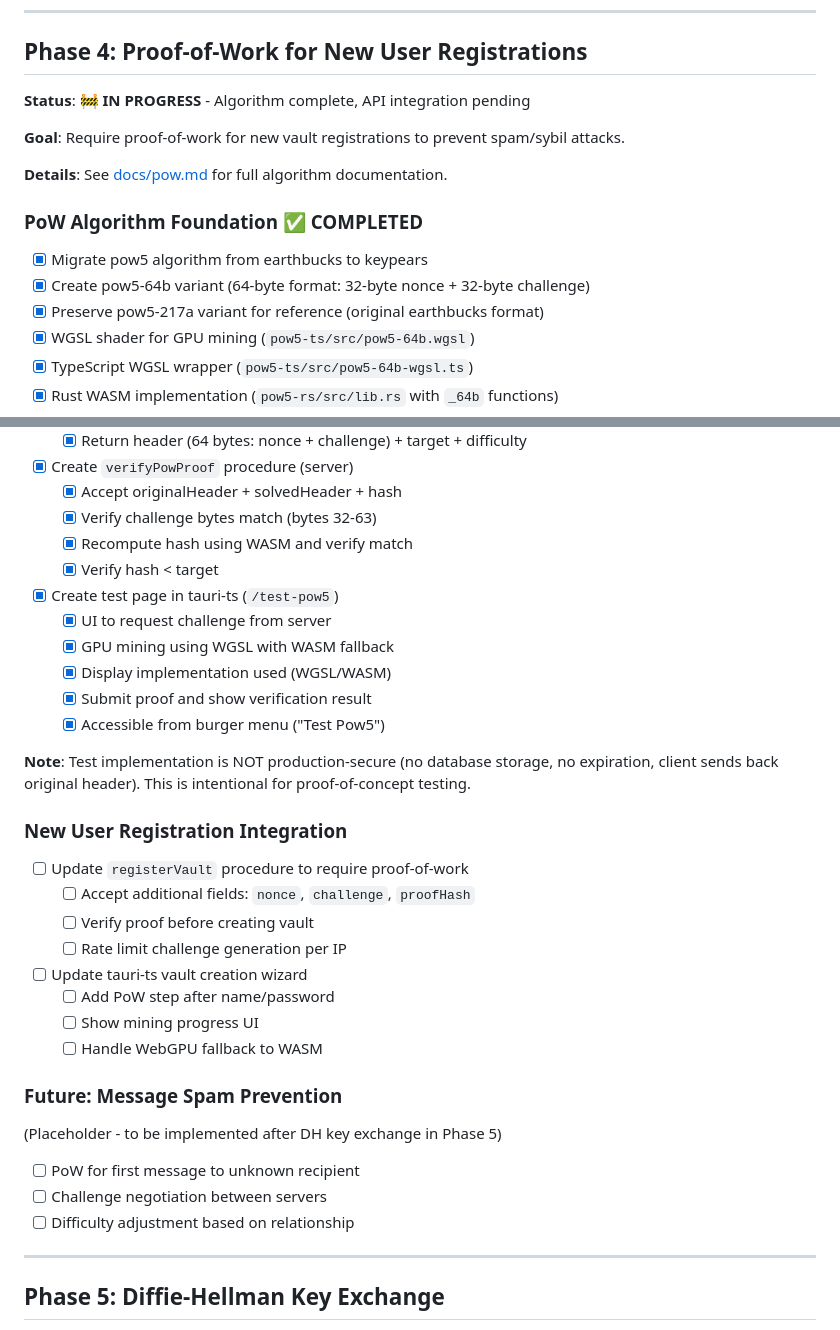
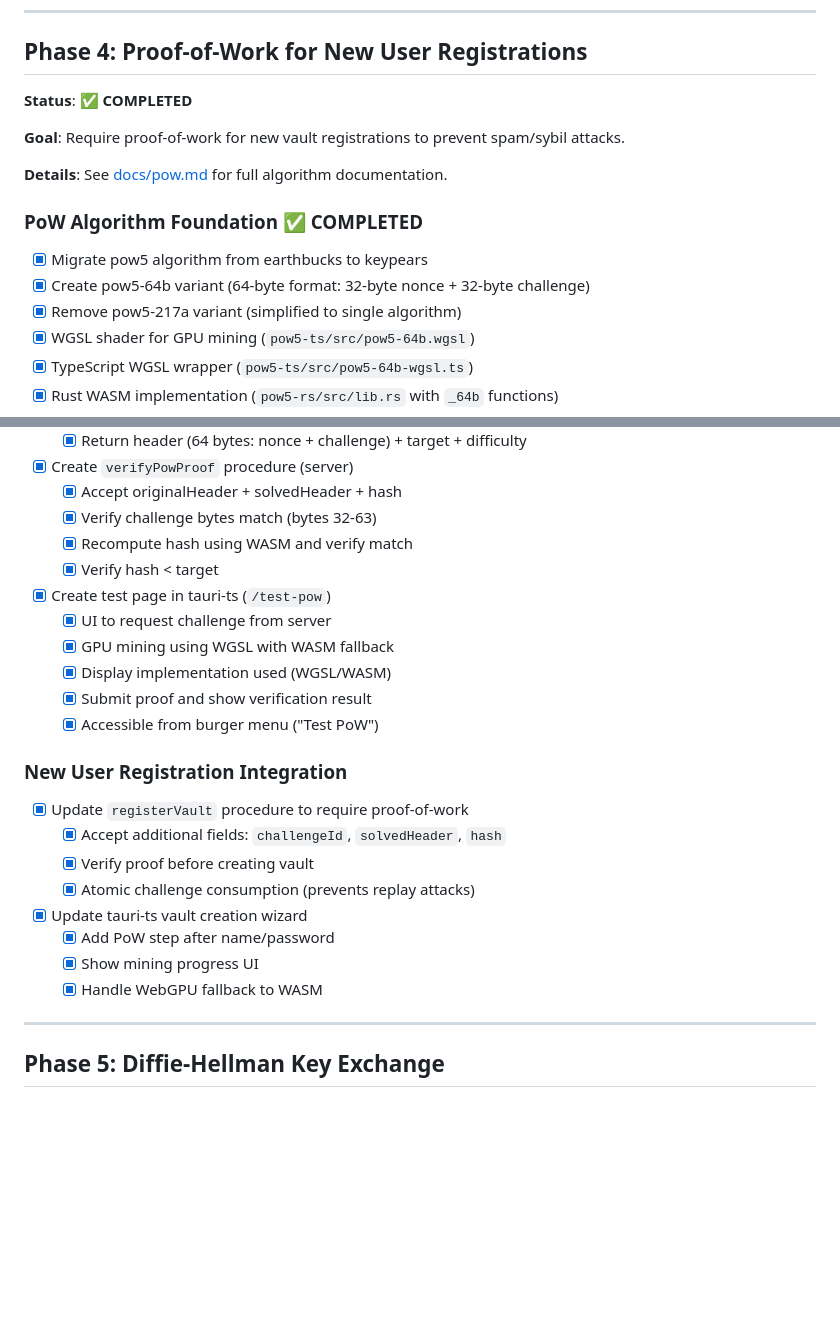
Before and after one commit to keypears/keypears, a Markdown page: TODO.md, 2 parts joined by grey strips. Rendered like a GitHub page; blank space fills up the shorter version.

Commit message:
fix inaccuracies in TODO.md

```diff
--- a/TODO.md
+++ b/TODO.md
@@ -333,7 +333,7 @@ Uses elliptic curve addition property: `(a + b) * G = A + B`
 
 ## Phase 4: Proof-of-Work for New User Registrations
 
-**Status**: 🚧 **IN PROGRESS** - Algorithm complete, API integration pending
+**Status**: ✅ **COMPLETED**
 
 **Goal**: Require proof-of-work for new vault registrations to prevent
 spam/sybil attacks.
@@ -345,7 +345,7 @@ spam/sybil attacks.
 - [x] Migrate pow5 algorithm from earthbucks to keypears
 - [x] Create pow5-64b variant (64-byte format: 32-byte nonce + 32-byte
       challenge)
-- [x] Preserve pow5-217a variant for reference (original earthbucks format)
+- [x] Remove pow5-217a variant (simplified to single algorithm)
 - [x] WGSL shader for GPU mining (`pow5-ts/src/pow5-64b.wgsl`)
 - [x] TypeScript WGSL wrapper (`pow5-ts/src/pow5-64b-wgsl.ts`)
 - [x] Rust WASM implementation (`pow5-rs/src/lib.rs` with `_64b` functions)
@@ -364,35 +364,23 @@ spam/sybil attacks.
   - [x] Verify challenge bytes match (bytes 32-63)
   - [x] Recompute hash using WASM and verify match
   - [x] Verify hash < target
-- [x] Create test page in tauri-ts (`/test-pow5`)
+- [x] Create test page in tauri-ts (`/test-pow`)
   - [x] UI to request challenge from server
   - [x] GPU mining using WGSL with WASM fallback
   - [x] Display implementation used (WGSL/WASM)
   - [x] Submit proof and show verification result
-  - [x] Accessible from burger menu ("Test Pow5")
-
-**Note**: Test implementation is NOT production-secure (no database storage,
-no expiration, client sends back original header). This is intentional for
-proof-of-concept testing.
+  - [x] Accessible from burger menu ("Test PoW")
 
 ### New User Registration Integration
 
-- [ ] Update `registerVault` procedure to require proof-of-work
-  - [ ] Accept additional fields: `nonce`, `challenge`, `proofHash`
-  - [ ] Verify proof before creating vault
-  - [ ] Rate limit challenge generation per IP
-- [ ] Update tauri-ts vault creation wizard
-  - [ ] Add PoW step after name/password
-  - [ ] Show mining progress UI
-  - [ ] Handle WebGPU fallback to WASM
-
-### Future: Message Spam Prevention
-
-(Placeholder - to be implemented after DH key exchange in Phase 5)
-
-- [ ] PoW for first message to unknown recipient
-- [ ] Challenge negotiation between servers
-- [ ] Difficulty adjustment based on relationship
+- [x] Update `registerVault` procedure to require proof-of-work
+  - [x] Accept additional fields: `challengeId`, `solvedHeader`, `hash`
+  - [x] Verify proof before creating vault
+  - [x] Atomic challenge consumption (prevents replay attacks)
+- [x] Update tauri-ts vault creation wizard
+  - [x] Add PoW step after name/password
+  - [x] Show mining progress UI
+  - [x] Handle WebGPU fallback to WASM
 
 ---
 
```
